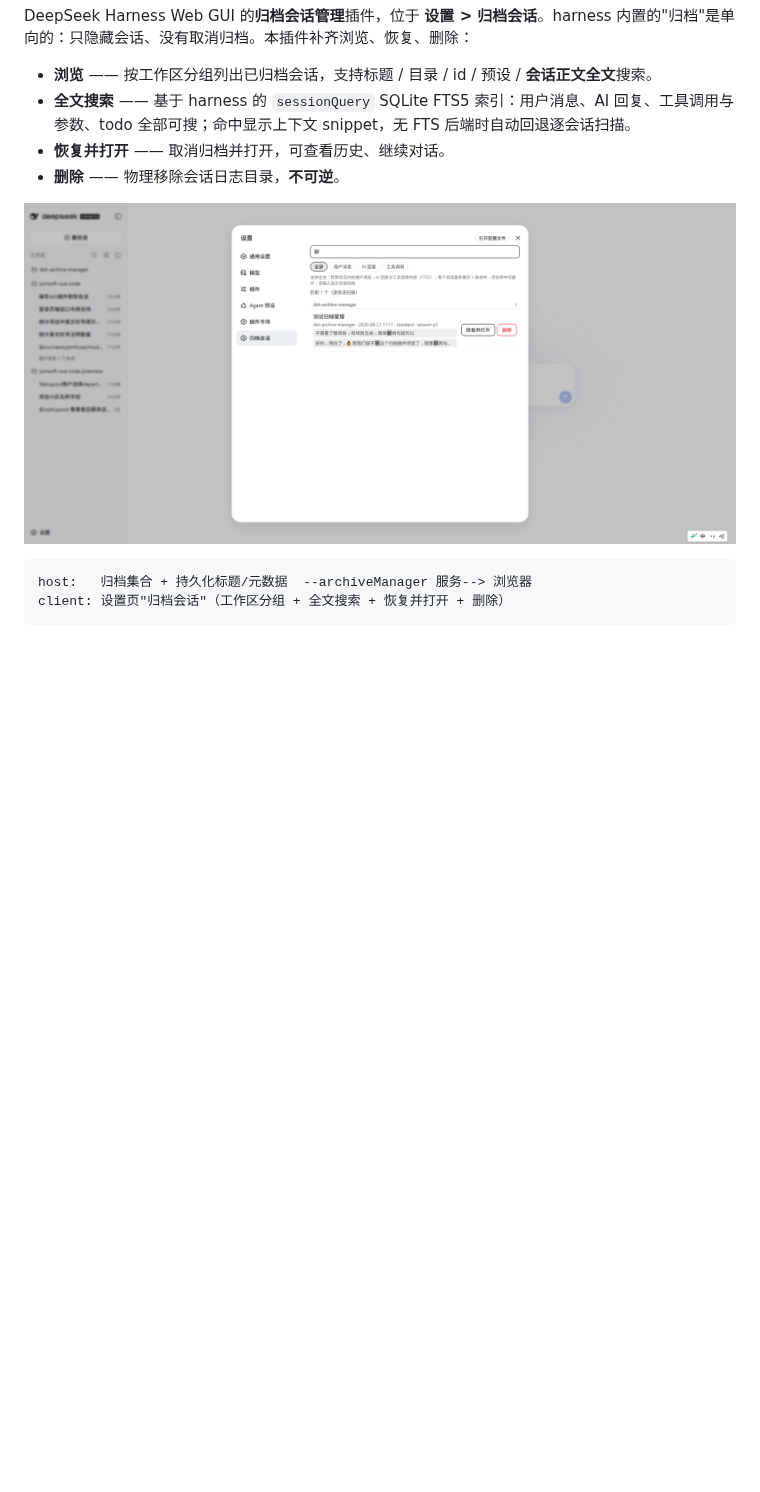
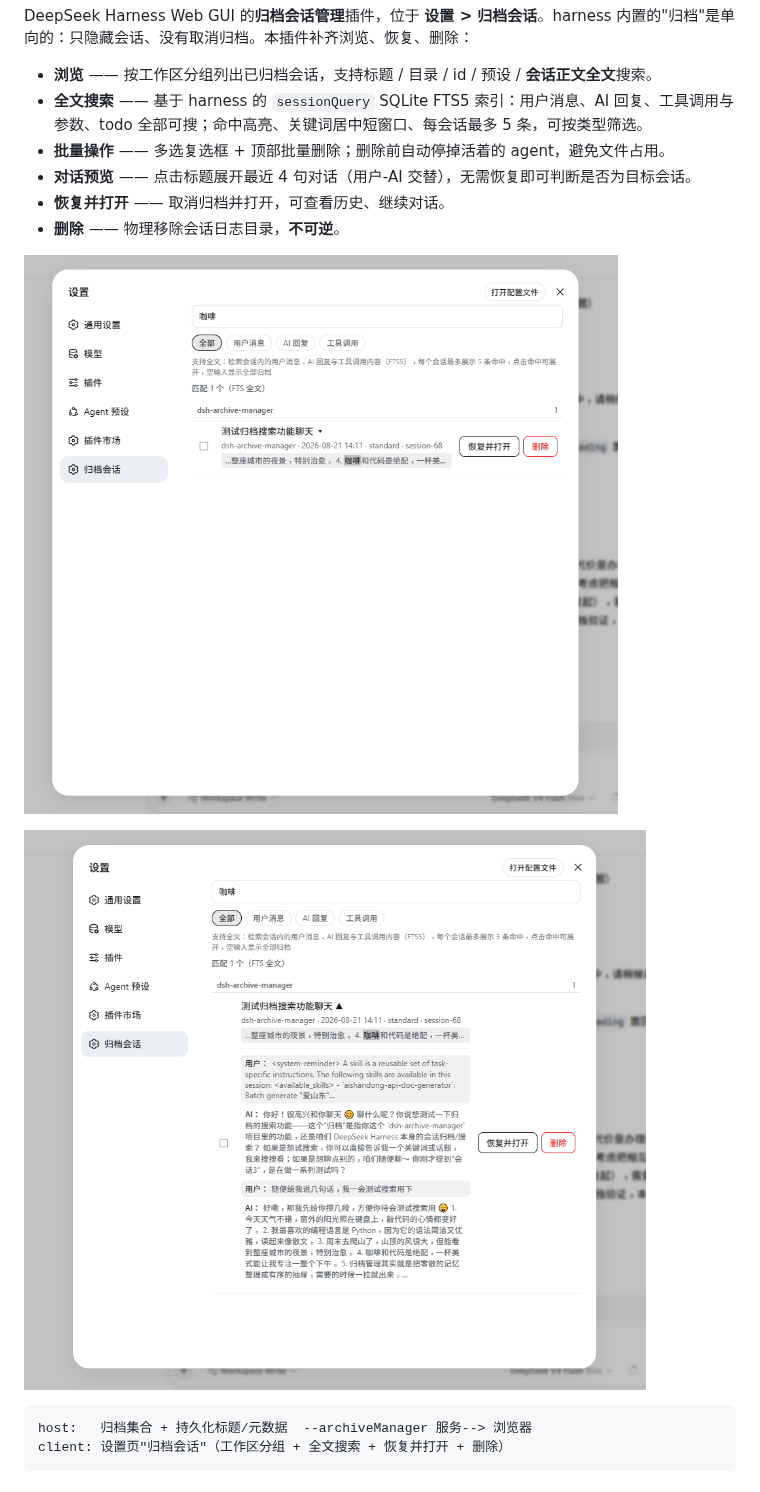
Before and after one commit to ChuShiZ/dsh-archive-manager, a Markdown page: README.md, the part around the change. Drawn GitHub-style; pictures changed too: assets/screenshots/archived-sessions-search.png (deleted), assets/screenshots/preview-dialog.png (added), assets/screenshots/search-highlight.png (added); blank space fills up the shorter version.

Commit message:
feat: 0.4.0 - batch delete, 4-turn preview, highlight+short-window, type chips; docs: new screenshots

````diff
--- a/README.md
+++ b/README.md
@@ -13,11 +13,15 @@
 DeepSeek Harness Web GUI 的**归档会话管理**插件，位于 **设置 > 归档会话**。harness 内置的"归档"是单向的：只隐藏会话、没有取消归档。本插件补齐浏览、恢复、删除：
 
 - **浏览** —— 按工作区分组列出已归档会话，支持标题 / 目录 / id / 预设 / **会话正文全文**搜索。
-- **全文搜索** —— 基于 harness 的 `sessionQuery` SQLite FTS5 索引：用户消息、AI 回复、工具调用与参数、todo 全部可搜；命中显示上下文 snippet，无 FTS 后端时自动回退逐会话扫描。
+- **全文搜索** —— 基于 harness 的 `sessionQuery` SQLite FTS5 索引：用户消息、AI 回复、工具调用与参数、todo 全部可搜；命中高亮、关键词居中短窗口、每会话最多 5 条，可按类型筛选。
+- **批量操作** —— 多选复选框 + 顶部批量删除；删除前自动停掉活着的 agent，避免文件占用。
+- **对话预览** —— 点击标题展开最近 4 句对话（用户-AI 交替），无需恢复即可判断是否为目标会话。
 - **恢复并打开** —— 取消归档并打开，可查看历史、继续对话。
 - **删除** —— 物理移除会话日志目录，**不可逆**。
 
-![归档会话设置页：类型筛选 + 关键词高亮 + 命中摘要](assets/screenshots/archived-sessions-search.png)
+![搜索：类型筛选 + 关键词高亮](assets/screenshots/search-highlight.png)
+
+![预览：点击标题展开 4 句对话](assets/screenshots/preview-dialog.png)
 
 ```
 host:   归档集合 + 持久化标题/元数据  --archiveManager 服务--> 浏览器
````
Also changed, not shown: README.en.md (+6 -2 lines), 4 other files.
